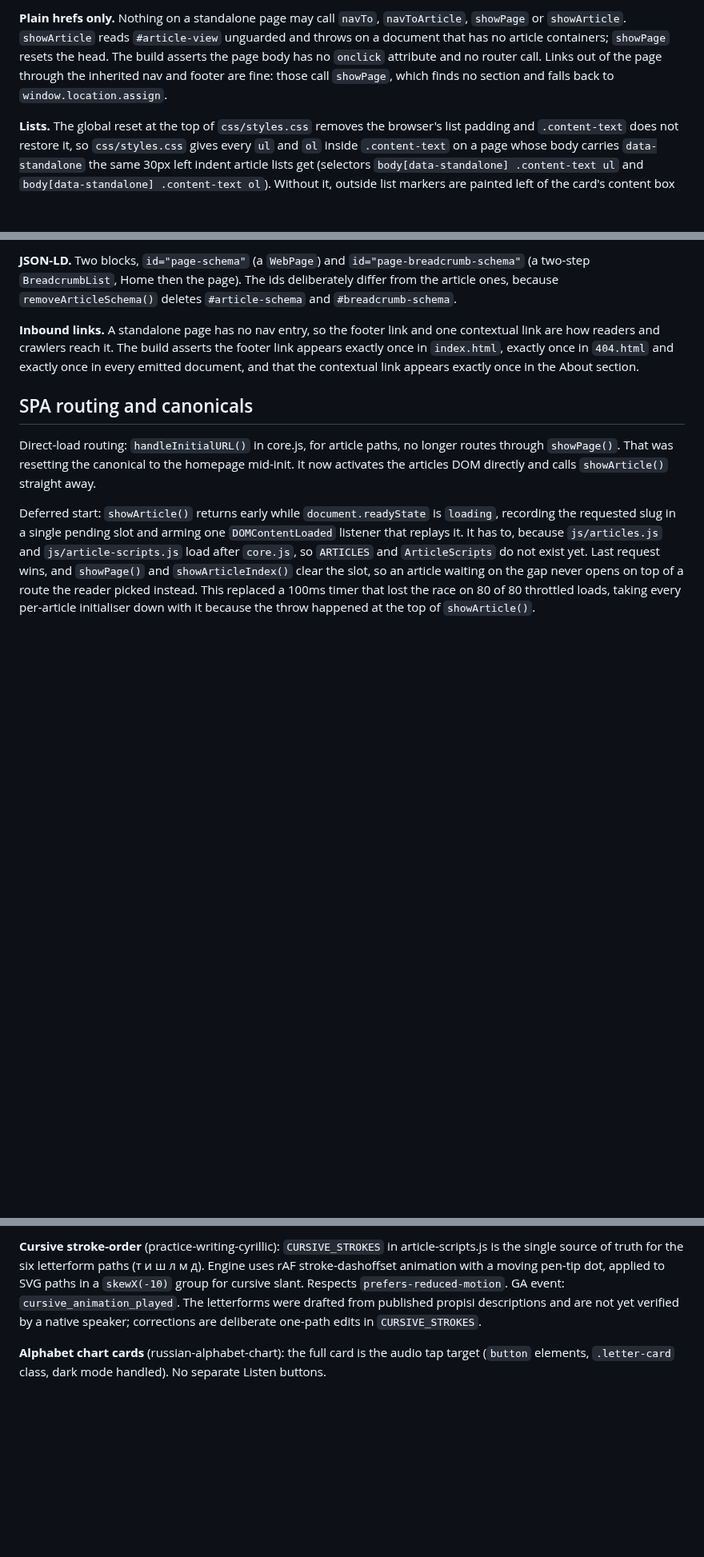
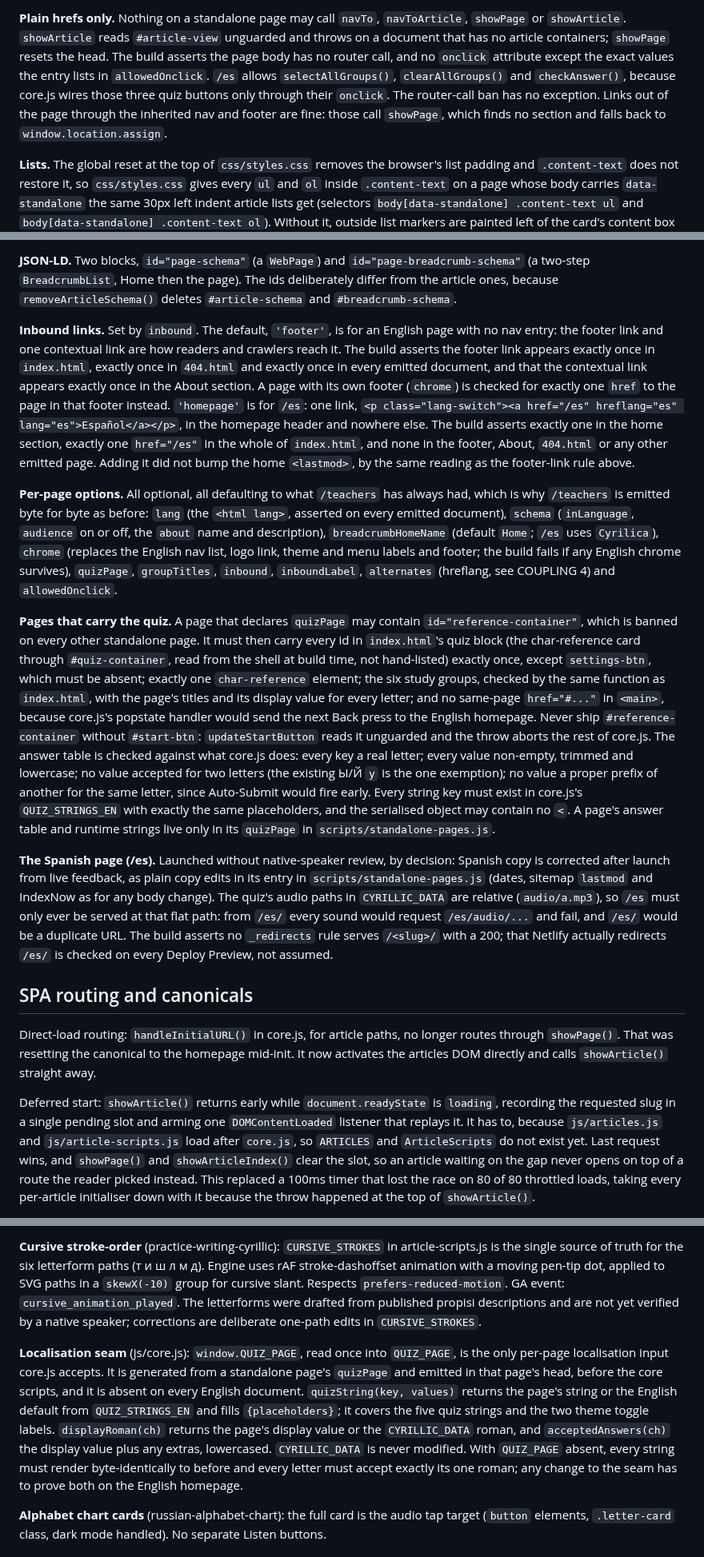
Before and after one commit to malcolm15/cyrillic-learner, a Markdown page: CLAUDE.md, 3 parts joined by grey strips. Shown at 80% size. GitHub-like rendering; blank space fills up the shorter version.

Commit message:
Batch 66: CLAUDE.md for the /es page, localisation seam and hreflang
Standalone pages: there are now two. Records the new per-page options and
their defaults, the onclick allowlist (router calls stay banned), the two
inbound modes, the checks a page carrying the quiz must pass (quiz parity,
study groups, answer table, strings), that a page's answer table and runtime
strings live only in its quizPage, and the Spanish page: native review comes
after launch, corrections are copy edits in standalone-pages.js, and because
the quiz audio paths are relative, /es must stay a flat path and /es/ must
redirect.

Edge function: hreflang on the homepage only, as COUPLING 4, and why the tags
must never go in index.html.

Interactive features: the localisation seam, and the rule that English must
render identically with window.QUIZ_PAGE absent.

```diff
--- a/CLAUDE.md
+++ b/CLAUDE.md
@@ -395,9 +407,12 @@ Excluding it also keeps that `VALID_PAGES` copy an exact mirror of `js/core.js`.
 `navToArticle`, `showPage` or `showArticle`. `showArticle` reads
 `#article-view` unguarded and throws on a document that has no article
 containers; `showPage` resets the head. The build asserts the page body has no
-`onclick` attribute and no router call. Links out of the page through the
-inherited nav and footer are fine: those call `showPage`, which finds no section
-and falls back to `window.location.assign`.
+router call, and no `onclick` attribute except the exact values the entry lists
+in `allowedOnclick`. `/es` allows `selectAllGroups()`, `clearAllGroups()` and
+`checkAnswer()`, because core.js wires those three quiz buttons only through
+their `onclick`. The router-call ban has no exception. Links out of the page
+through the inherited nav and footer are fine: those call `showPage`, which
+finds no section and falls back to `window.location.assign`.
 
 **Lists.** The global reset at the top of `css/styles.css` removes the browser's
 list padding and `.content-text` does not restore it, so `css/styles.css` gives
@@ -462,11 +477,56 @@ it does not bump any other page's `lastmod`.
 The ids deliberately differ from the article ones, because
 `removeArticleSchema()` deletes `#article-schema` and `#breadcrumb-schema`.
 
-**Inbound links.** A standalone page has no nav entry, so the footer link and one
-contextual link are how readers and crawlers reach it. The build asserts the
-footer link appears exactly once in `index.html`, exactly once in `404.html` and
-exactly once in every emitted document, and that the contextual link appears
-exactly once in the About section.
+**Inbound links.** Set by `inbound`. The default, `'footer'`, is for an English
+page with no nav entry: the footer link and one contextual link are how readers
+and crawlers reach it. The build asserts the footer link appears exactly once in
+`index.html`, exactly once in `404.html` and exactly once in every emitted
+document, and that the contextual link appears exactly once in the About
+section. A page with its own footer (`chrome`) is checked for exactly one
+`href` to the page in that footer instead. `'homepage'` is for `/es`: one link,
+`<p class="lang-switch"><a href="/es" hreflang="es" lang="es">Español</a></p>`,
+in the homepage header and nowhere else. The build asserts exactly one in the
+home section, exactly one `href="/es"` in the whole of `index.html`, and none in
+the footer, About, `404.html` or any other emitted page. Adding it did not bump
+the home `<lastmod>`, by the same reading as the footer-link rule above.
+
+**Per-page options.** All optional, all defaulting to what `/teachers` has
+always had, which is why `/teachers` is emitted byte for byte as before: `lang`
+(the `<html lang>`, asserted on every emitted document), `schema` (`inLanguage`,
+`audience` on or off, the `about` name and description), `breadcrumbHomeName`
+(default `Home`; `/es` uses `Cyrilica`), `chrome` (replaces the English nav
+list, logo link, theme and menu labels and footer; the build fails if any
+English chrome survives), `quizPage`, `groupTitles`, `inbound`, `inboundLabel`,
+`alternates` (hreflang, see COUPLING 4) and `allowedOnclick`.
+
+**Pages that carry the quiz.** A page that declares `quizPage` may contain
+`id="reference-container"`, which is banned on every other standalone page. It
+must then carry every id in `index.html`'s quiz block (the char-reference card
+through `#quiz-container`, read from the shell at build time, not hand-listed)
+exactly once, except `settings-btn`, which must be absent; exactly one
+`char-reference` element; the six study groups, checked by the same function as
+`index.html`, with the page's titles and its display value for every letter;
+and no same-page `href="#..."` in `<main>`, because core.js's popstate handler
+would send the next Back press to the English homepage. Never ship
+`#reference-container` without `#start-btn`: `updateStartButton` reads it
+unguarded and the throw aborts the rest of core.js. The answer table is checked
+against what core.js does: every key a real letter; every value non-empty,
+trimmed and lowercase; no value accepted for two letters (the existing Ы/Й `y`
+is the one exemption); no value a proper prefix of another for the same letter,
+since Auto-Submit would fire early. Every string key must exist in core.js's
+`QUIZ_STRINGS_EN` with exactly the same placeholders, and the serialised object
+may contain no `<`. A page's answer table and runtime strings live only in its
+`quizPage` in `scripts/standalone-pages.js`.
+
+**The Spanish page (/es).** Launched without native-speaker review, by decision:
+Spanish copy is corrected after launch from live feedback, as plain copy edits
+in its entry in `scripts/standalone-pages.js` (dates, sitemap `lastmod` and
+IndexNow as for any body change). The quiz's audio paths in `CYRILLIC_DATA` are
+relative (`audio/a.mp3`), so `/es` must only ever be served at that flat path:
+from `/es/` every sound would request `/es/audio/...` and fail, and `/es/` would
+be a duplicate URL. The build asserts no `_redirects` rule serves `/<slug>/`
+with a 200; that Netlify actually redirects `/es/` is checked on every Deploy
+Preview, not assumed.
 
 ## SPA routing and canonicals
 
@@ -744,6 +804,19 @@ dot, applied to SVG paths in a `skewX(-10)` group for cursive slant. Respects
 drafted from published propisi descriptions and are not yet verified by a native
 speaker; corrections are deliberate one-path edits in `CURSIVE_STROKES`.
 
+**Localisation seam** (js/core.js): `window.QUIZ_PAGE`, read once into
+`QUIZ_PAGE`, is the only per-page localisation input core.js accepts. It is
+generated from a standalone page's `quizPage` and emitted in that page's head,
+before the core scripts, and it is absent on every English document.
+`quizString(key, values)` returns the page's string or the English default from
+`QUIZ_STRINGS_EN` and fills `{placeholders}`; it covers the five quiz strings
+and the two theme toggle labels. `displayRoman(ch)` returns the page's display
+value or the `CYRILLIC_DATA` roman, and `acceptedAnswers(ch)` the display value
+plus any extras, lowercased. `CYRILLIC_DATA` is never modified. With
+`QUIZ_PAGE` absent, every string must render byte-identically to before and
+every letter must accept exactly its one roman; any change to the seam has to
+prove both on the English homepage.
+
 **Alphabet chart cards** (russian-alphabet-chart): the full card is the audio tap
 target (`button` elements, `.letter-card` class, dark mode handled). No separate
 Listen buttons.
```
Also changed, not shown: other parts of CLAUDE.md (+14 -2 lines).
